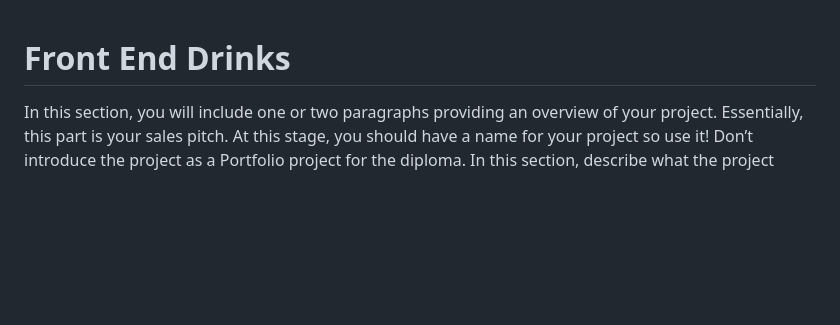
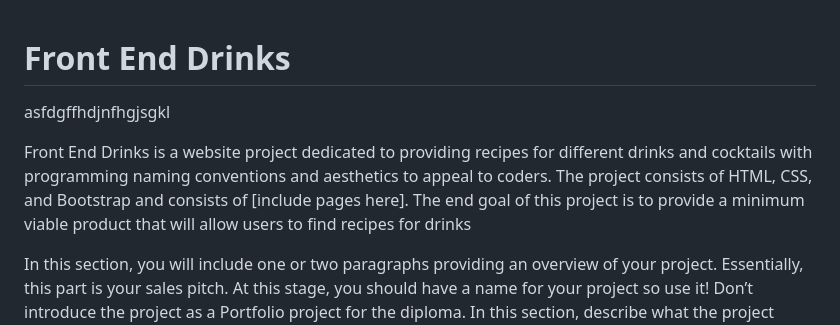
Before and after one commit to dmc-mcc/frontenddrinks, a Markdown page: README.md, the part around the change. Drawn GitHub-style; blank space fills up the shorter version.

Commit message:
made update to README and saved

```diff
--- a/README.md
+++ b/README.md
@@ -1,4 +1,9 @@
 # Front End Drinks
+
+asfdgffhdjnfhgjsgkl
+
+
+Front End Drinks is a website project dedicated to providing recipes for different drinks and cocktails with programming naming conventions and aesthetics to appeal to coders. The project consists of HTML, CSS, and Bootstrap and consists of [include pages here]. The end goal of this project is to provide a minimum viable product that will allow users to find recipes for drinks
 
 In this section, you will include one or two paragraphs providing an overview of your project. Essentially, this part is your sales pitch. At this stage, you should have a name for your project so use it! Don’t introduce the project as a Portfolio project for the diploma. In this section, describe what the project hopes to accomplish, who it is intended to target and how it will be useful to the target audience.
 
```
